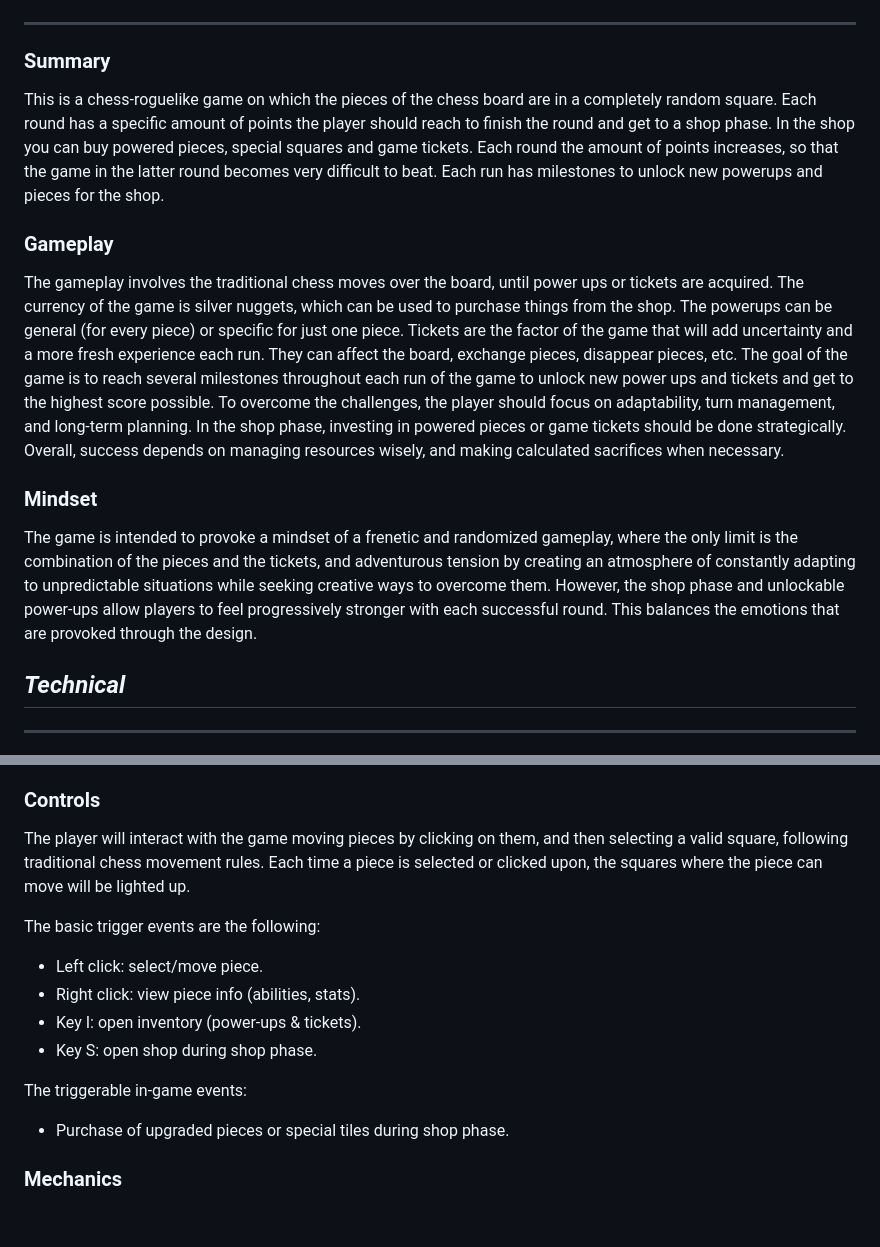
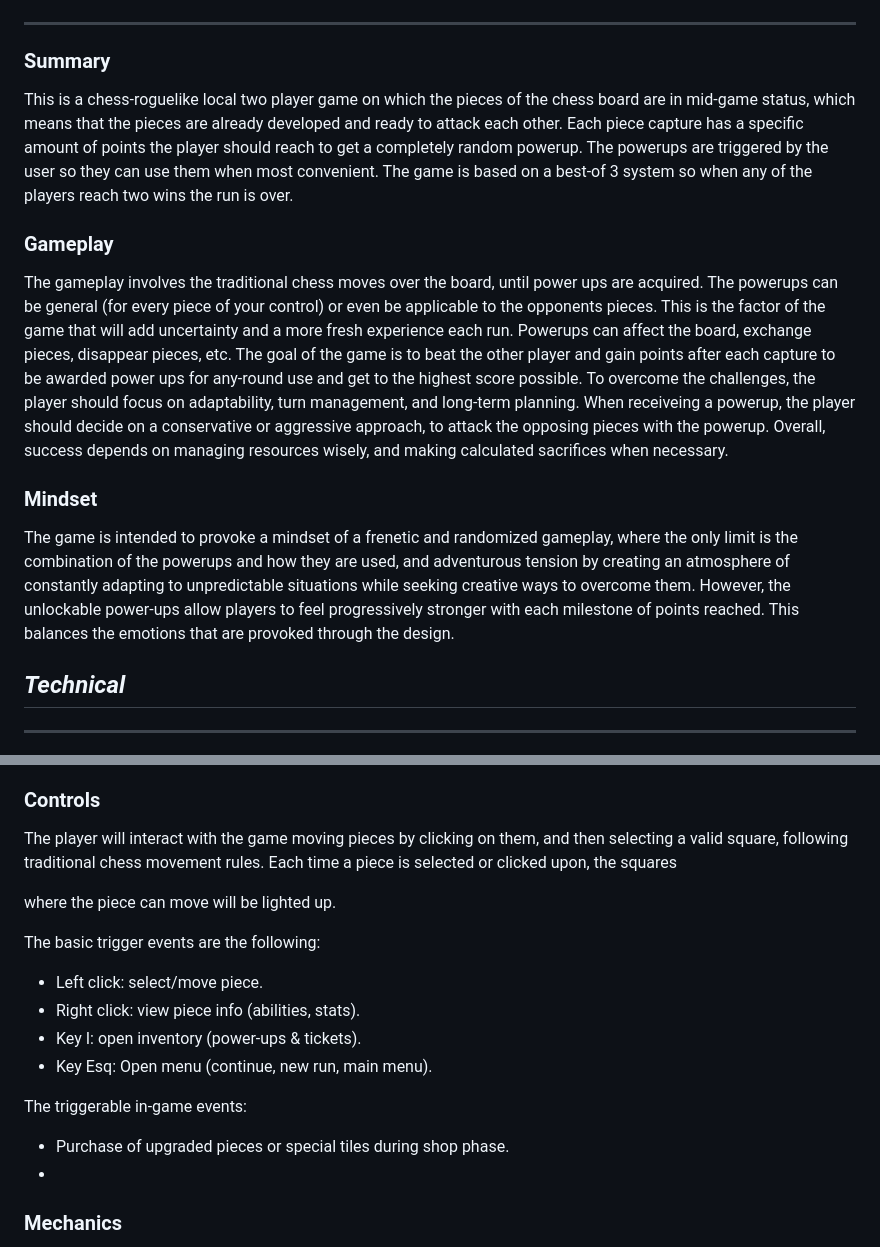
Before and after one commit to A01752391/Videojuego, a Markdown page: GDD.md, 2 parts joined by grey strips. Drawn GitHub-style; blank space fills up the shorter version.

Commit message:
Update GDD.md
Cambié el game design, para adaptarlo a la nueva idea.

```diff
--- a/GDD.md
+++ b/GDD.md
@@ -57,17 +57,17 @@ ADA
 
 ### **Summary**
 
-This is a chess-roguelike game on which the pieces of the chess board are in a completely random square. Each round has a specific amount of points the player should reach to finish the round and get to a shop phase. In the shop you can buy powered pieces, special squares and game tickets. Each round the amount of points increases, so that the game in the latter round becomes very difficult to beat. Each run has milestones to unlock new powerups and pieces for the shop.
+This is a chess-roguelike local two player game on which the pieces of the chess board are in mid-game status, which means that the pieces are already developed and ready to attack each other. Each piece capture has a specific amount of points the player should reach to get a completely random powerup. The powerups are triggered by the user so they can use them when most convenient. The game is based on a best-of 3 system so when any of the players reach two wins the run is over.
 
 ### **Gameplay**
 
-The gameplay involves the traditional chess moves over the board, until power ups or tickets are acquired. The currency of the game is silver nuggets, which can be used to purchase things from the shop. The powerups can be general (for every piece) or specific for just one piece. Tickets are the factor of the game that will add uncertainty and a more fresh experience each run. They can affect the board, exchange pieces, disappear pieces, etc.
-The goal of the game is to reach several milestones throughout each run of the game to unlock new power ups and tickets and get to the highest score possible.
-To overcome the challenges, the player should focus on adaptability, turn management, and long-term planning. In the shop phase, investing in powered pieces or game tickets should be done strategically. Overall, success depends on managing resources wisely, and making calculated sacrifices when necessary.
+The gameplay involves the traditional chess moves over the board, until power ups are acquired. The powerups can be general (for every piece of your control) or even be applicable to the opponents pieces. This is the factor of the game that will add uncertainty and a more fresh experience each run. Powerups can affect the board, exchange pieces, disappear pieces, etc.
+The goal of the game is to beat the other player and gain points after each capture to be awarded power ups for any-round use and get to the highest score possible.
+To overcome the challenges, the player should focus on adaptability, turn management, and long-term planning. When receiveing a powerup, the player should decide on a conservative or aggressive approach, to attack the opposing pieces with the powerup. Overall, success depends on managing resources wisely, and making calculated sacrifices when necessary.
 
 ### **Mindset**
 
-The game is intended to provoke a mindset of a frenetic and randomized gameplay, where the only limit is the combination of the pieces and the tickets, and adventurous tension by creating an atmosphere of constantly adapting to unpredictable situations while seeking creative ways to overcome them. However, the shop phase and unlockable power-ups allow players to feel progressively stronger with each successful round. This balances the emotions that are provoked through the design.
+The game is intended to provoke a mindset of a frenetic and randomized gameplay, where the only limit is the combination of the powerups and how they are used, and adventurous tension by creating an atmosphere of constantly adapting to unpredictable situations while seeking creative ways to overcome them. However, the unlockable power-ups allow players to feel progressively stronger with each milestone of points reached. This balances the emotions that are provoked through the design.
 
 ## _Technical_
 
@@ -88,18 +88,21 @@ The game is intended to provoke a mindset of a frenetic and randomized gameplay,
 
 ### **Controls**
 
-The player will interact with the game moving pieces by clicking on them, and then selecting a valid square, following traditional chess movement rules. Each time a piece is selected or clicked upon, the squares where the piece can move will be lighted up.
+The player will interact with the game moving pieces by clicking on them, and then selecting a valid square, following traditional chess movement rules. Each time a piece is selected or clicked upon, the squares
+
+where the piece can move will be lighted up.
 
 The basic trigger events are the following:
 
 - Left click: select/move piece.
 - Right click: view piece info (abilities, stats).
 - Key I: open inventory (power-ups & tickets).
-- Key S: open shop during shop phase.
+- Key Esq: Open menu (continue, new run, main menu).
 
 The triggerable in-game events:
 
 - Purchase of upgraded pieces or special tiles during shop phase.
+-
 
 ### **Mechanics**
 
```
